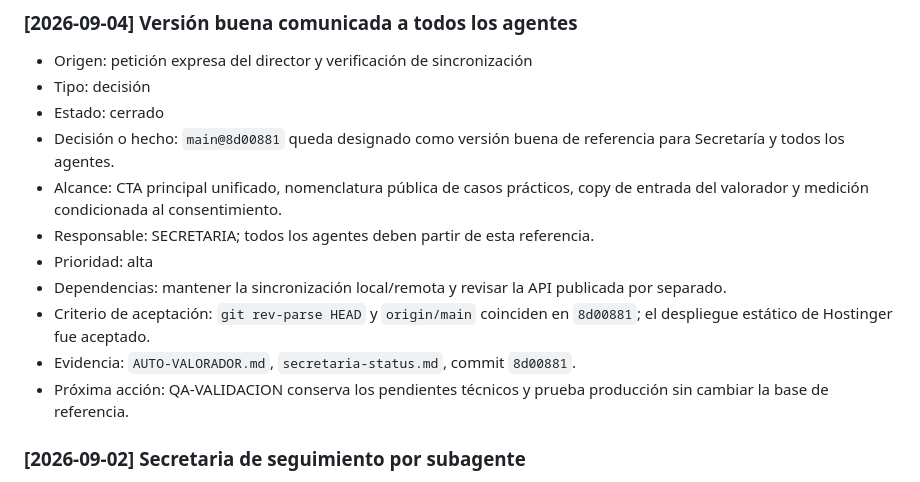
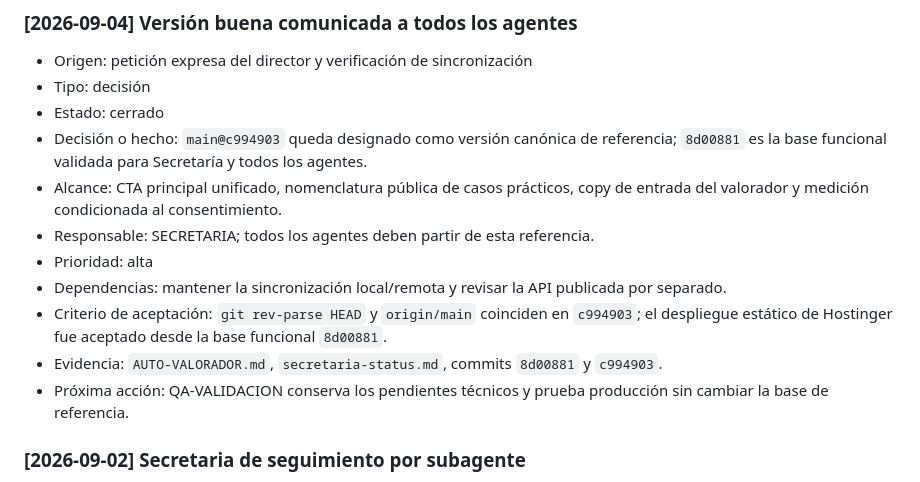
Before and after one commit to inmobia360/coche.cierto, a Markdown page: docs/operations/secretaria-conversation-log.md, the part around the change. Drawn GitHub-style.

Commit message:
docs: apuntar a la punta canonica de main

```diff
--- a/docs/operations/secretaria-conversation-log.md
+++ b/docs/operations/secretaria-conversation-log.md
@@ -51,13 +51,13 @@ contener credenciales, datos personales innecesarios ni secretos.
 - Origen: petición expresa del director y verificación de sincronización
 - Tipo: decisión
 - Estado: cerrado
-- Decisión o hecho: `main@8d00881` queda designado como versión buena de referencia para Secretaría y todos los agentes.
+- Decisión o hecho: `main@c994903` queda designado como versión canónica de referencia; `8d00881` es la base funcional validada para Secretaría y todos los agentes.
 - Alcance: CTA principal unificado, nomenclatura pública de casos prácticos, copy de entrada del valorador y medición condicionada al consentimiento.
 - Responsable: SECRETARIA; todos los agentes deben partir de esta referencia.
 - Prioridad: alta
 - Dependencias: mantener la sincronización local/remota y revisar la API publicada por separado.
-- Criterio de aceptación: `git rev-parse HEAD` y `origin/main` coinciden en `8d00881`; el despliegue estático de Hostinger fue aceptado.
-- Evidencia: `AUTO-VALORADOR.md`, `secretaria-status.md`, commit `8d00881`.
+- Criterio de aceptación: `git rev-parse HEAD` y `origin/main` coinciden en `c994903`; el despliegue estático de Hostinger fue aceptado desde la base funcional `8d00881`.
+- Evidencia: `AUTO-VALORADOR.md`, `secretaria-status.md`, commits `8d00881` y `c994903`.
 - Próxima acción: QA-VALIDACION conserva los pendientes técnicos y prueba producción sin cambiar la base de referencia.
 
 ### [2026-09-02] Secretaria de seguimiento por subagente
```
Also changed, not shown: AUTO-VALORADOR.md (+4 -4 lines), docs/operations/secretaria-status.md (+2 -2 lines).
